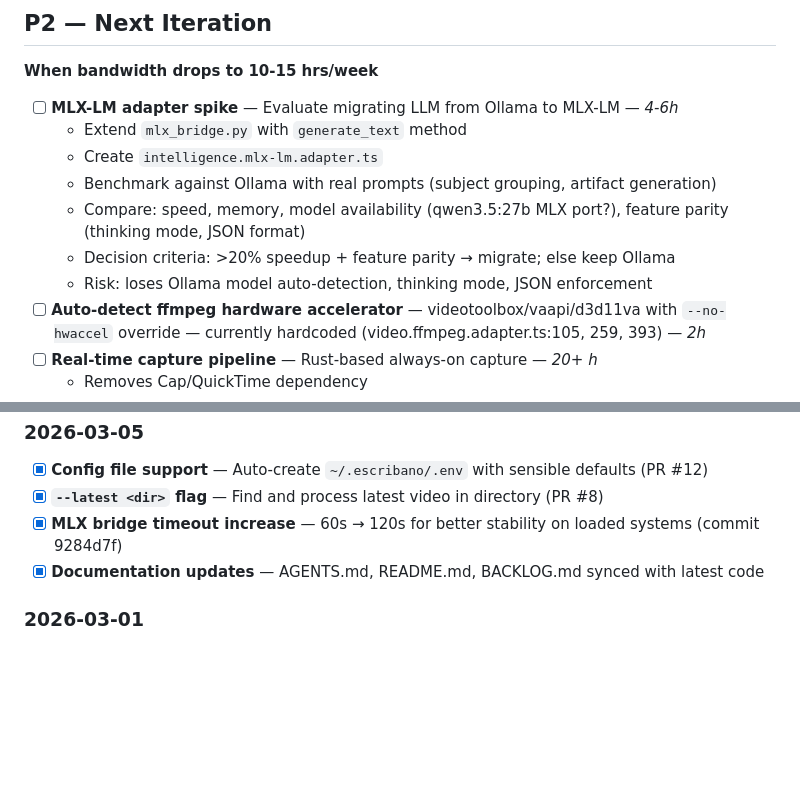
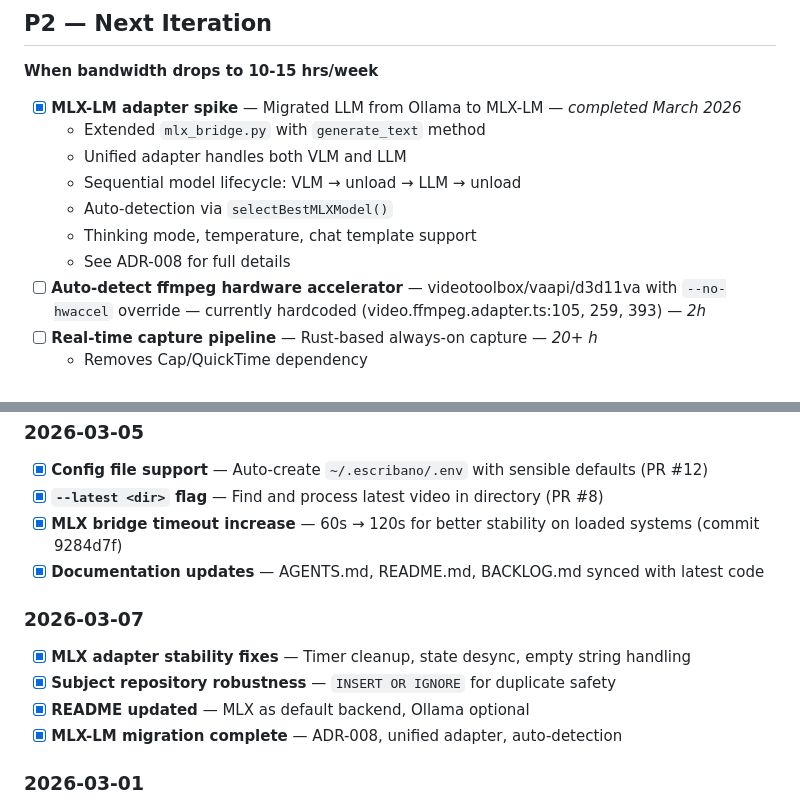
Before and after one commit to eduardosanzb/escribano, a Markdown page: BACKLOG.md, 2 parts joined by grey strips. Drawn GitHub-style; blank space fills up the shorter version.

```diff
--- a/BACKLOG.md
+++ b/BACKLOG.md
@@ -43,13 +43,13 @@ Task tracking for Escribano development.
 
 **When bandwidth drops to 10-15 hrs/week**
 
-- [ ] **MLX-LM adapter spike** — Evaluate migrating LLM from Ollama to MLX-LM — *4-6h*
-  - Extend `mlx_bridge.py` with `generate_text` method
-  - Create `intelligence.mlx-lm.adapter.ts`
-  - Benchmark against Ollama with real prompts (subject grouping, artifact generation)
-  - Compare: speed, memory, model availability (qwen3.5:27b MLX port?), feature parity (thinking mode, JSON format)
-  - Decision criteria: >20% speedup + feature parity → migrate; else keep Ollama
-  - Risk: loses Ollama model auto-detection, thinking mode, JSON enforcement
+- [x] **MLX-LM adapter spike** — Migrated LLM from Ollama to MLX-LM — *completed March 2026*
+  - Extended `mlx_bridge.py` with `generate_text` method
+  - Unified adapter handles both VLM and LLM
+  - Sequential model lifecycle: VLM → unload → LLM → unload
+  - Auto-detection via `selectBestMLXModel()`
+  - Thinking mode, temperature, chat template support
+  - See ADR-008 for full details
 - [ ] **Auto-detect ffmpeg hardware accelerator** — videotoolbox/vaapi/d3d11va with `--no-hwaccel` override — currently hardcoded (video.ffmpeg.adapter.ts:105, 259, 393) — *2h*
 - [ ] **Real-time capture pipeline** — Rust-based always-on capture — *20+ h*
   - Removes Cap/QuickTime dependency
@@ -81,6 +81,13 @@ Task tracking for Escribano development.
 - [x] **MLX bridge timeout increase** — 60s → 120s for better stability on loaded systems (commit 9284d7f)
 - [x] **Documentation updates** — AGENTS.md, README.md, BACKLOG.md synced with latest code
 
+### 2026-03-07
+
+- [x] **MLX adapter stability fixes** — Timer cleanup, state desync, empty string handling
+- [x] **Subject repository robustness** — `INSERT OR IGNORE` for duplicate safety
+- [x] **README updated** — MLX as default backend, Ollama optional
+- [x] **MLX-LM migration complete** — ADR-008, unified adapter, auto-detection
+
 ### 2026-03-01
 
 - [x] **npm package published** — `escribano@0.4.0` with all features
```
Also changed, not shown: README.md (+10 -20 lines).
